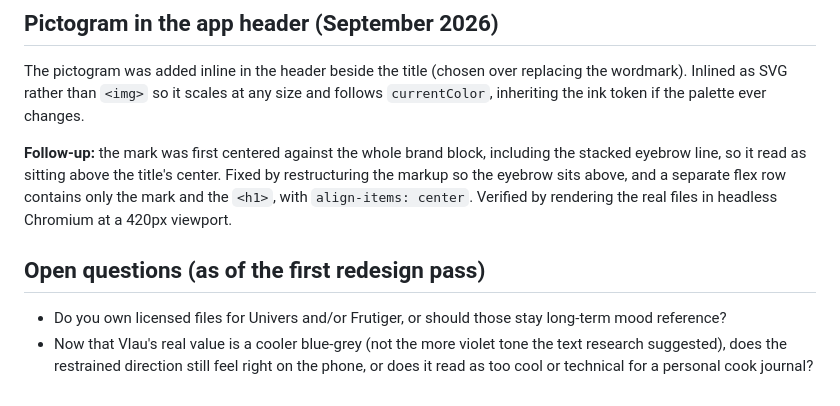
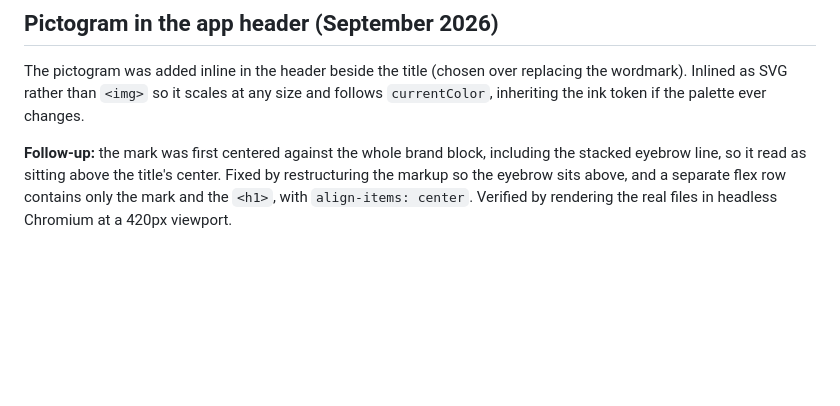
Before and after one commit to ronsel-eu/barbacuediaries, a Markdown page: DESIGN.md, the part around the change. GitHub-like rendering; blank space fills up the shorter version.

Commit message:
Remove open questions from DESIGN.md
Removed open questions section from the design document.

```diff
--- a/DESIGN.md
+++ b/DESIGN.md
@@ -189,8 +189,3 @@ Old unused Android Studio template resources were left in place; neither is refe
 The pictogram was added inline in the header beside the title (chosen over replacing the wordmark). Inlined as SVG rather than `<img>` so it scales at any size and follows `currentColor`, inheriting the ink token if the palette ever changes.
 
 **Follow-up:** the mark was first centered against the whole brand block, including the stacked eyebrow line, so it read as sitting above the title's center. Fixed by restructuring the markup so the eyebrow sits above, and a separate flex row contains only the mark and the `<h1>`, with `align-items: center`. Verified by rendering the real files in headless Chromium at a 420px viewport.
-
-## Open questions (as of the first redesign pass)
-
-- Do you own licensed files for Univers and/or Frutiger, or should those stay long-term mood reference?
-- Now that Vlau's real value is a cooler blue-grey (not the more violet tone the text research suggested), does the restrained direction still feel right on the phone, or does it read as too cool or technical for a personal cook journal?
```
